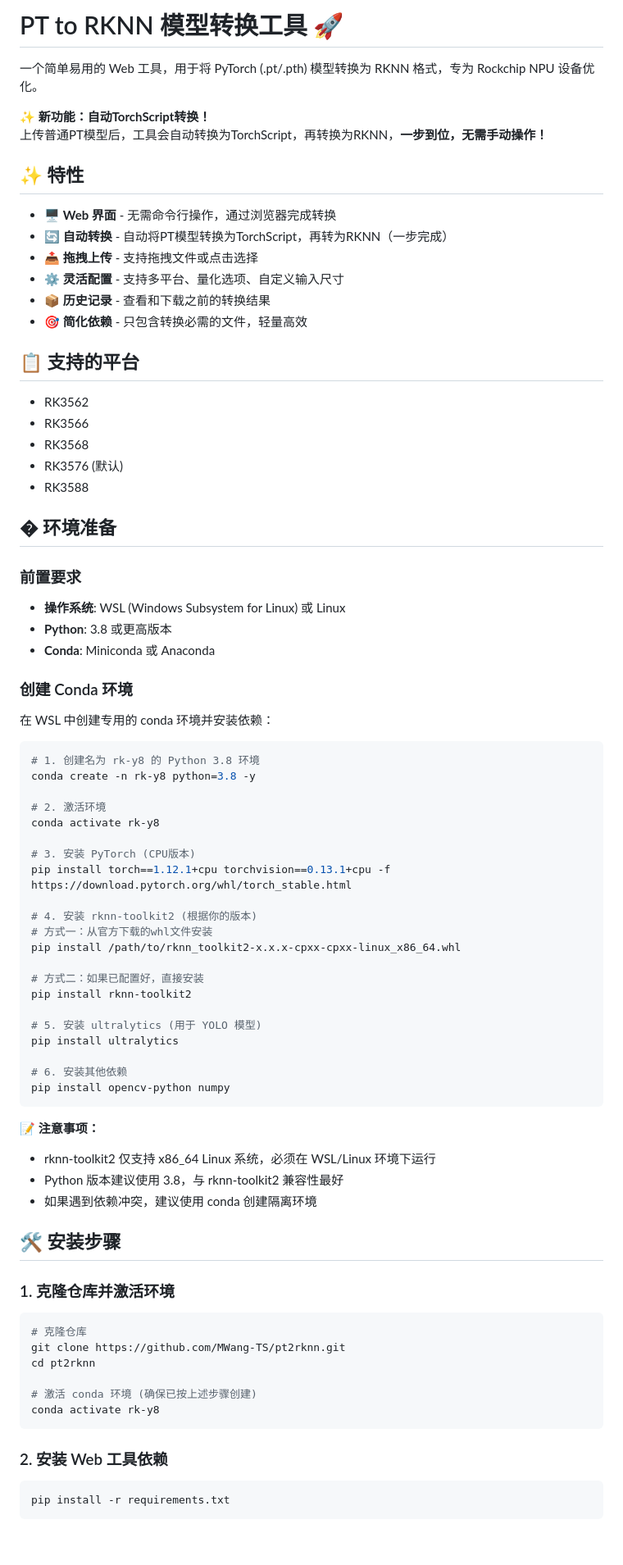
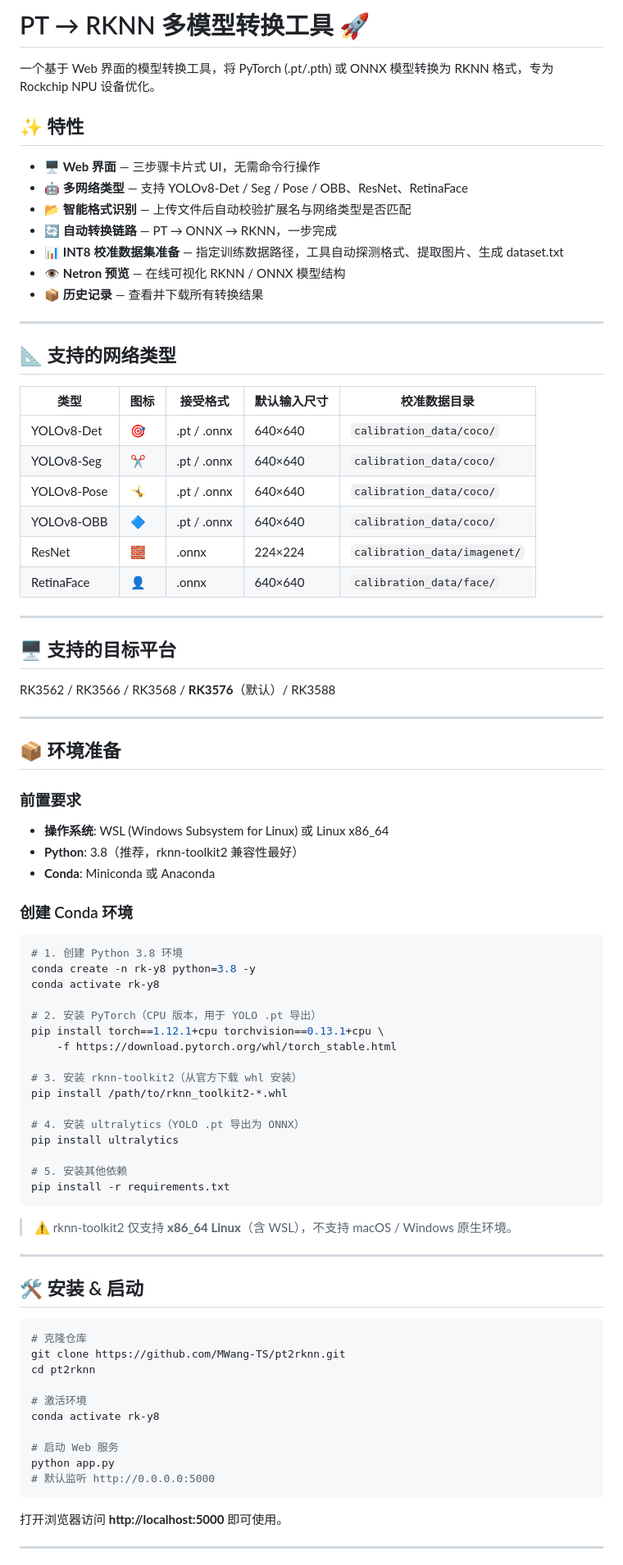
Before and after one commit to MWang-TS/pt2rknn, a Markdown page: README.md, the part around one of its changes. Shown at 82% size. Drawn GitHub-style; blank space fills up the shorter version.

Commit message:
Update README: multi-model, calibration dataset, new API table

````diff
--- a/README.md
+++ b/README.md
@@ -1,84 +1,87 @@
-# PT to RKNN 模型转换工具 🚀
+# PT → RKNN 多模型转换工具 🚀
 
-一个简单易用的 Web 工具，用于将 PyTorch (.pt/.pth) 模型转换为 RKNN 格式，专为 Rockchip NPU 设备优化。
-
-**✨ 新功能：自动TorchScript转换！**
-上传普通PT模型后，工具会自动转换为TorchScript，再转换为RKNN，**一步到位，无需手动操作！**
+一个基于 Web 界面的模型转换工具，将 PyTorch (.pt/.pth) 或 ONNX 模型转换为 RKNN 格式，专为 Rockchip NPU 设备优化。
 
 ## ✨ 特性
 
-- 🖥️ **Web 界面** - 无需命令行操作，通过浏览器完成转换
-- 🔄 **自动转换** - 自动将PT模型转换为TorchScript，再转为RKNN（一步完成）
-- 📤 **拖拽上传** - 支持拖拽文件或点击选择
-- ⚙️ **灵活配置** - 支持多平台、量化选项、自定义输入尺寸
-- 📦 **历史记录** - 查看和下载之前的转换结果
-- 🎯 **简化依赖** - 只包含转换必需的文件，轻量高效
+- 🖥️ **Web 界面** — 三步骤卡片式 UI，无需命令行操作
+- 🤖 **多网络类型** — 支持 YOLOv8-Det / Seg / Pose / OBB、ResNet、RetinaFace
+- 📂 **智能格式识别** — 上传文件后自动校验扩展名与网络类型是否匹配
+- 🔄 **自动转换链路** — PT → ONNX → RKNN，一步完成
+- 📊 **INT8 校准数据集准备** — 指定训练数据路径，工具自动探测格式、提取图片、生成 dataset.txt
+- 👁️ **Netron 预览** — 在线可视化 RKNN / ONNX 模型结构
+- 📦 **历史记录** — 查看并下载所有转换结果
 
-## 📋 支持的平台
+---
 
-- RK3562
-- RK3566
-- RK3568
-- RK3576 (默认)
-- RK3588
+## 📐 支持的网络类型
 
-## � 环境准备
+| 类型 | 图标 | 接受格式 | 默认输入尺寸 | 校准数据目录 |
+|------|------|----------|-------------|-------------|
+| YOLOv8-Det | 🎯 | .pt / .onnx | 640×640 | `calibration_data/coco/` |
+| YOLOv8-Seg | ✂️ | .pt / .onnx | 640×640 | `calibration_data/coco/` |
+| YOLOv8-Pose | 🤸 | .pt / .onnx | 640×640 | `calibration_data/coco/` |
+| YOLOv8-OBB | 🔷 | .pt / .onnx | 640×640 | `calibration_data/coco/` |
+| ResNet | 🧱 | .onnx | 224×224 | `calibration_data/imagenet/` |
+| RetinaFace | 👤 | .onnx | 640×640 | `calibration_data/face/` |
+
+---
+
+## 🖥️ 支持的目标平台
+
+RK3562 / RK3566 / RK3568 / **RK3576**（默认）/ RK3588
+
+---
+
+## 📦 环境准备
 
 ### 前置要求
 
-- **操作系统**: WSL (Windows Subsystem for Linux) 或 Linux
-- **Python**: 3.8 或更高版本
+- **操作系统**: WSL (Windows Subsystem for Linux) 或 Linux x86_64
+- **Python**: 3.8（推荐，rknn-toolkit2 兼容性最好）
 - **Conda**: Miniconda 或 Anaconda
 
 ### 创建 Conda 环境
 
-在 WSL 中创建专用的 conda 环境并安装依赖：
-
 ```bash
-# 1. 创建名为 rk-y8 的 Python 3.8 环境
+# 1. 创建 Python 3.8 环境
 conda create -n rk-y8 python=3.8 -y
-
-# 2. 激活环境
 conda activate rk-y8
 
-# 3. 安装 PyTorch (CPU版本)
-pip install torch==1.12.1+cpu torchvision==0.13.1+cpu -f https://download.pytorch.org/whl/torch_stable.html
+# 2. 安装 PyTorch（CPU 版本，用于 YOLO .pt 导出）
+pip install torch==1.12.1+cpu torchvision==0.13.1+cpu \
+    -f https://download.pytorch.org/whl/torch_stable.html
 
-# 4. 安装 rknn-toolkit2 (根据你的版本)
-# 方式一：从官方下载的whl文件安装
-pip install /path/to/rknn_toolkit2-x.x.x-cpxx-cpxx-linux_x86_64.whl
+# 3. 安装 rknn-toolkit2（从官方下载 whl 安装）
+pip install /path/to/rknn_toolkit2-*.whl
 
-# 方式二：如果已配置好，直接安装
-pip install rknn-toolkit2
-
-# 5. 安装 ultralytics (用于 YOLO 模型)
+# 4. 安装 ultralytics（YOLO .pt 导出为 ONNX）
 pip install ultralytics
 
-# 6. 安装其他依赖
-pip install opencv-python numpy
+# 5. 安装其他依赖
+pip install -r requirements.txt
 ```
 
-**📝 注意事项：**
-- rknn-toolkit2 仅支持 x86_64 Linux 系统，必须在 WSL/Linux 环境下运行
-- Python 版本建议使用 3.8，与 rknn-toolkit2 兼容性最好
-- 如果遇到依赖冲突，建议使用 conda 创建隔离环境
+> ⚠️ rknn-toolkit2 仅支持 **x86_64 Linux**（含 WSL），不支持 macOS / Windows 原生环境。
 
-## 🛠️ 安装步骤
+---
 
-### 1. 克隆仓库并激活环境
+## 🛠️ 安装 & 启动
 
 ```bash
 # 克隆仓库
 git clone https://github.com/MWang-TS/pt2rknn.git
 cd pt2rknn
 
-# 激活 conda 环境 (确保已按上述步骤创建)
+# 激活环境
 conda activate rk-y8
+
+# 启动 Web 服务
+python app.py
+# 默认监听 http://0.0.0.0:5000
 ```
 
-### 2. 安装 Web 工具依赖
+打开浏览器访问 **http://localhost:5000** 即可使用。
 
-```bash
-pip install -r requirements.txt
-```
+---
 
````
Also changed, not shown: other parts of README.md (+70 -236 lines).
